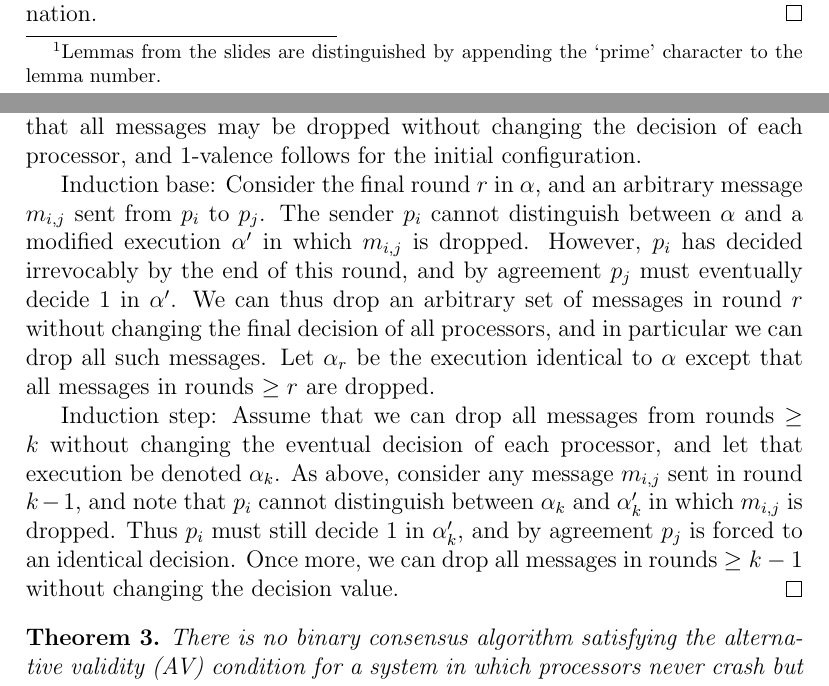
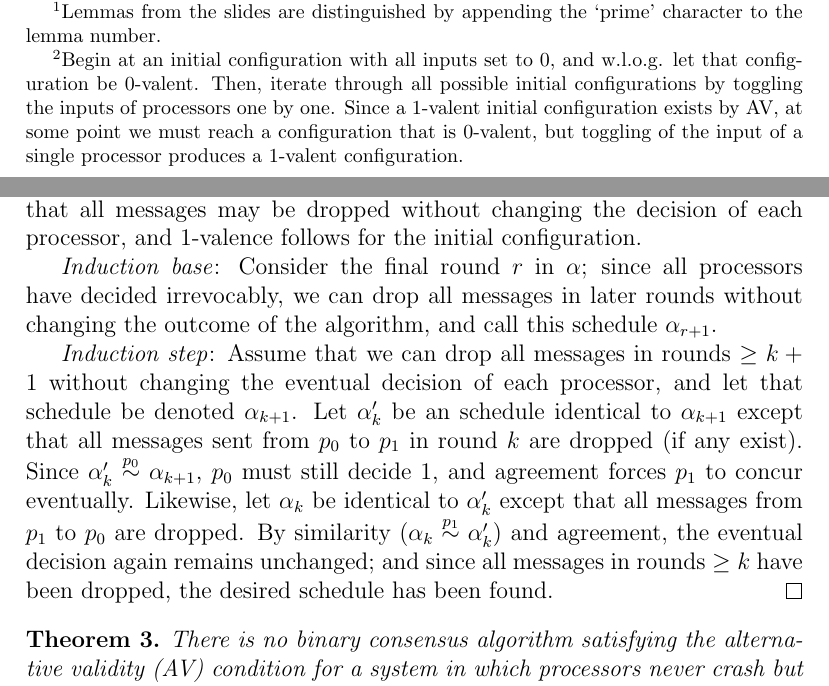
Before and after one commit to schuay/distributed_algorithms, a LaTeX problem sheet (hw4/hwnotitle.tex, which reads hw4/ex4.tex): two parts of pages 1 and 4 of 7, joined at a grey line, cut so that both start at the same text. Compiled offline with pdfLaTeX.

Commit message:
Revisions HW4

```diff
--- a/hw4/ex4.tex
+++ b/hw4/ex4.tex
@@ -21,7 +21,11 @@ configuration.
 By contradiction, assume all initial configurations to be univalent. By AV, there must exist
 at least one 0-valent, and at least one 1-valent initial configuration. In particular, there exist
 a 0-valent initial configuration $I_0$ and a 1-valent initial configuration $I_1$ which differ
-only in the input value of a single processor $p_i$.
+only in the input value of a single processor $p_i$\footnote{Begin at an initial configuration with all
+inputs set to 0, and w.l.o.g. let that configuration be 0-valent. Then, iterate through all possible
+initial configurations by toggling the inputs of processors one by one. Since a 1-valent initial
+configuration exists by AV, at some point we must reach a configuration that is 0-valent, but toggling
+of the input of a single processor produces a 1-valent configuration.}.
 
 Let $\sigma$ be a schedule in which $p_i$ fails initially and all other processors are correct.
 Since $I_0$ is 0-valent, all correct processors must eventually decide $0$ in $\alpha_0 = \sigma(I_0)$.
@@ -149,25 +153,27 @@ In the following, we show by bounded induction on the round number that all
 messages may be dropped without changing the decision of each
 processor, and 1-valence follows for the initial configuration.
 
-Induction base: Consider the final round $r$ in $\alpha$, and an arbitrary
-message $m_{i,j}$ sent from $p_i$ to $p_j$. The sender $p_i$ cannot distinguish
-between $\alpha$ and a modified execution $\alpha'$ in which $m_{i,j}$ is dropped.
-However, $p_i$ has decided irrevocably by the end of this round, and by agreement
-$p_j$ must eventually decide $1$ in $\alpha'$.
-We can thus drop an arbitrary set of messages in round $r$ without changing the
-final decision of all processors, and in particular we can drop all such messages.
-Let $\alpha_r$ be the execution identical to $\alpha$ except that all messages
-in rounds $\geq r$ are dropped.
+\emph{Induction base}: Consider the final round $r$ in $\alpha$; since all processors have
+decided irrevocably, we can drop all messages in later rounds without changing the
+outcome of the algorithm, and call this schedule $\alpha_{r+1}$.
 
-Induction step: Assume that we can drop all messages from rounds $\geq k$ without
-changing the eventual decision of each processor, and let
-that execution be denoted $\alpha_k$. As above, consider any message $m_{i,j}$
-sent in round $k-1$,
-and note that $p_i$ cannot distinguish between $\alpha_k$ and $\alpha'_k$ in
-which $m_{i,j}$ is dropped. Thus $p_i$ must still decide $1$ in $\alpha'_k$,
-and by agreement $p_j$ is forced to an identical decision. Once more, we can
-drop all messages in rounds $\geq {k-1}$ without changing the decision value.
+\emph{Induction step}: Assume that we can drop all messages in rounds $\geq k + 1$ without
+changing the eventual decision of each processor, and let that schedule be denoted $\alpha_{k+1}$.
+Let $\alpha'_k$ be an
+schedule identical to $\alpha_{k+1}$ except that all messages sent from $p_0$ to $p_1$ in round $k$
+are dropped (if any exist). Since
+$\alpha'_k \stackrel{p_0}{\sim} \alpha_{k+1}$, $p_0$ must still decide $1$, and agreement
+forces $p_1$ to concur eventually.
+Likewise, let $\alpha_k$ be identical to $\alpha'_k$ except that all messages from $p_1$ to $p_0$
+are dropped. By similarity ($\alpha_k \stackrel{p_1}{\sim} \alpha'_k$) and agreement, the eventual
+decision again remains unchanged; and since all messages in rounds $\geq k$ have been dropped, the
+desired schedule has been found.
 \end{proof}
+
+% QUESTION: Semantics of dropping messages in a schedule <-> execution. Schedule is probably the
+%           correct choice.
+% QUESTION: 1-valency of initial state correct? I'm not sure... What if some specific subset of
+%           messages is dropped?
 
 \begin{theorem} \label{thm:no_av_consensus}
 There is no binary consensus algorithm satisfying the alternative validity (AV)
```
Also changed, not shown: hw4/ex4.tex (30 more changed lines).
